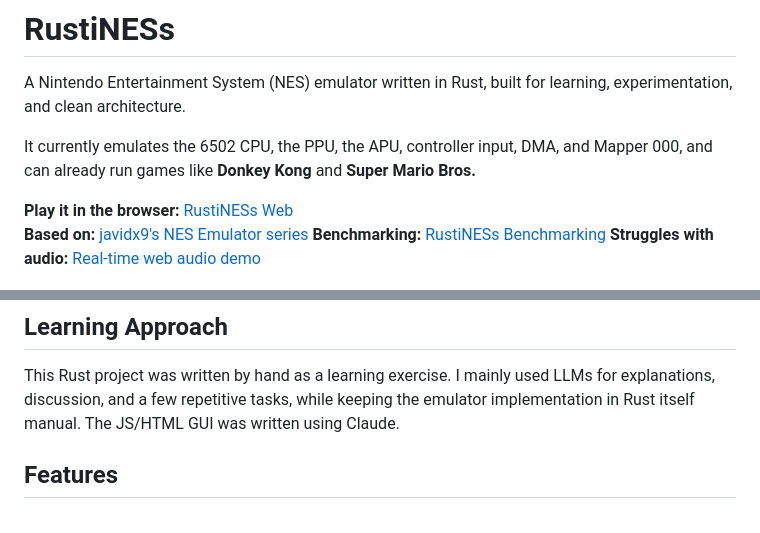
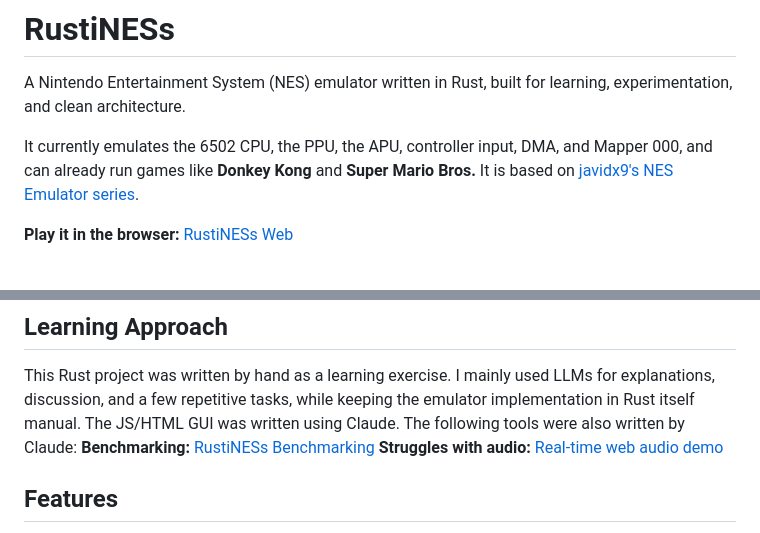
Before and after one commit to KunkelAlexander/rustiNESs, a Markdown page: README.md, 2 parts joined by grey strips. Rendered like a GitHub page.

```diff
--- a/README.md
+++ b/README.md
@@ -2,12 +2,9 @@
 
 A Nintendo Entertainment System (NES) emulator written in Rust, built for learning, experimentation, and clean architecture.
 
-It currently emulates the 6502 CPU, the PPU, the APU, controller input, DMA, and Mapper 000, and can already run games like **Donkey Kong** and **Super Mario Bros.**
+It currently emulates the 6502 CPU, the PPU, the APU, controller input, DMA, and Mapper 000, and can already run games like **Donkey Kong** and **Super Mario Bros.** It is based on [javidx9's NES Emulator series](https://www.youtube.com/playlist?list=PLrOv9FMX8xJHqMvSGB_9G9nZZ_4IgteYf).
 
 **Play it in the browser:** [RustiNESs Web](https://kunkelalexander.github.io/rustiNESs/)
-**Based on:** [javidx9's NES Emulator series](https://www.youtube.com/playlist?list=PLrOv9FMX8xJHqMvSGB_9G9nZZ_4IgteYf)
-**Benchmarking:** [RustiNESs Benchmarking](https://kunkelalexander.github.io/rustiNESs/benchmark.html)
-**Struggles with audio:** [Real-time web audio demo](https://kunkelalexander.github.io/rustiNESs/audio_demo.html)
 
 <p align="center">
   <img src="figures/0.png" alt="Demo">
@@ -16,7 +13,9 @@ It currently emulates the 6502 CPU, the PPU, the APU, controller input, DMA, and
 ## Learning Approach
 
 This Rust project was written by hand as a learning exercise. I mainly used LLMs for explanations, discussion, and a few repetitive tasks, while keeping the emulator implementation in Rust itself manual. The JS/HTML GUI was written using Claude.
-
+The following tools were also written by Claude:
+**Benchmarking:** [RustiNESs Benchmarking](https://kunkelalexander.github.io/rustiNESs/benchmark.html)
+**Struggles with audio:** [Real-time web audio demo](https://kunkelalexander.github.io/rustiNESs/audio_demo.html)
 
 ## Features
 
```
